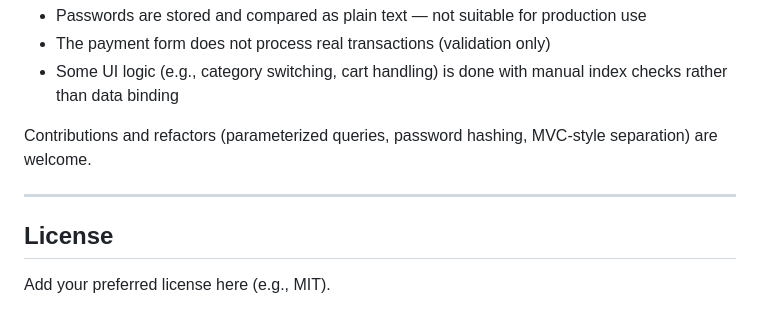
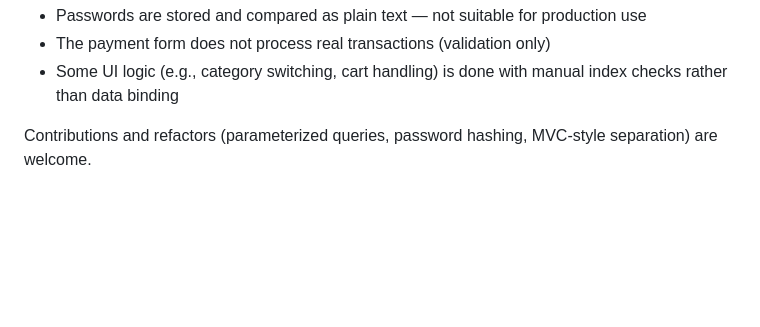
Before and after one commit to YF3I/library-managment-system-, a Markdown page: README.md, the part around the change. GitHub-like rendering; blank space fills up the shorter version.

```diff
--- a/README.md
+++ b/README.md
@@ -103,9 +103,3 @@ This project was built as an academic/learning exercise to practice WinForms UI
 - Some UI logic (e.g., category switching, cart handling) is done with manual index checks rather than data binding
 
 Contributions and refactors (parameterized queries, password hashing, MVC-style separation) are welcome.
-
----
-
-## License
-
-Add your preferred license here (e.g., MIT).
```
